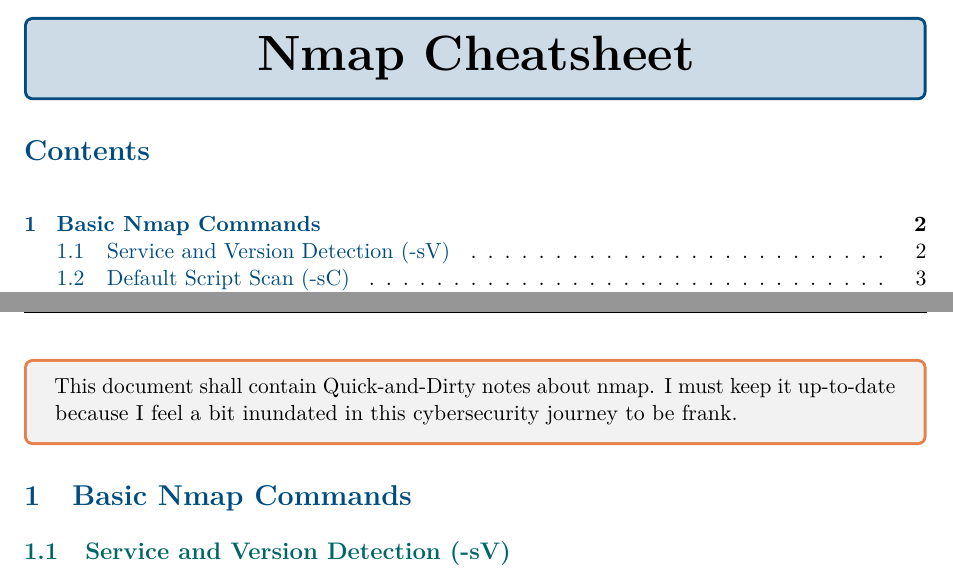
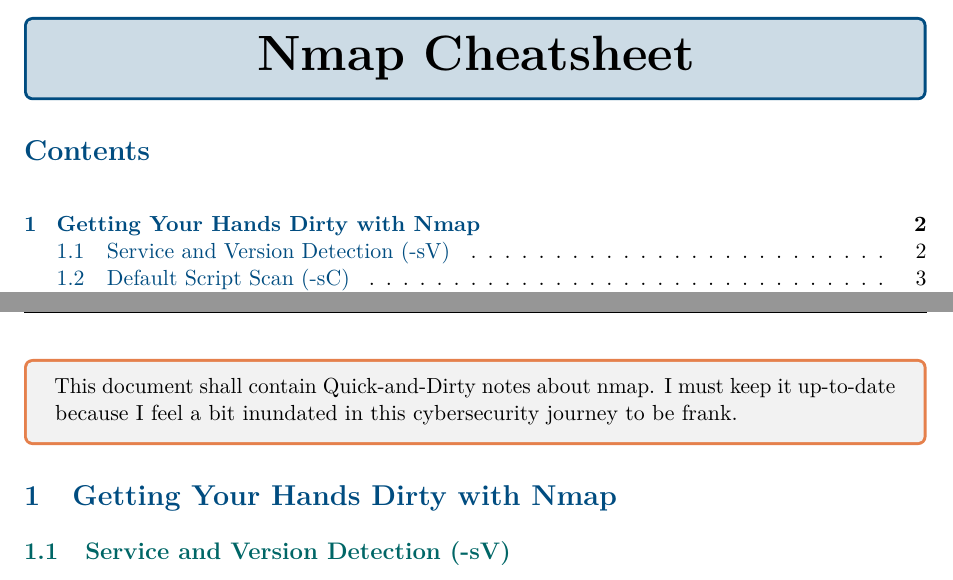
Before and after one commit to levantini4n/0xkiber, a LaTeX document (Networking/main.tex): two parts of pages 1 and 2 of 24, joined at a grey line, cut so that both start at the same text. Compiled offline with pdfLaTeX.

Commit message:
Slight Improvement to index

```diff
--- a/Networking/main.tex
+++ b/Networking/main.tex
@@ -159,7 +159,7 @@
   this cybersecurity journey to be frank.
 \end{tcolorbox}
 
-\section{Basic Nmap Commands}
+\section{Getting Your Hands Dirty with Nmap}
 
 % ===== SERVICE VERSION DETECTION SECTION =====
 \subsection{Service and Version Detection (-sV)}
```
Also changed, not shown: Networking/main.pdf.
